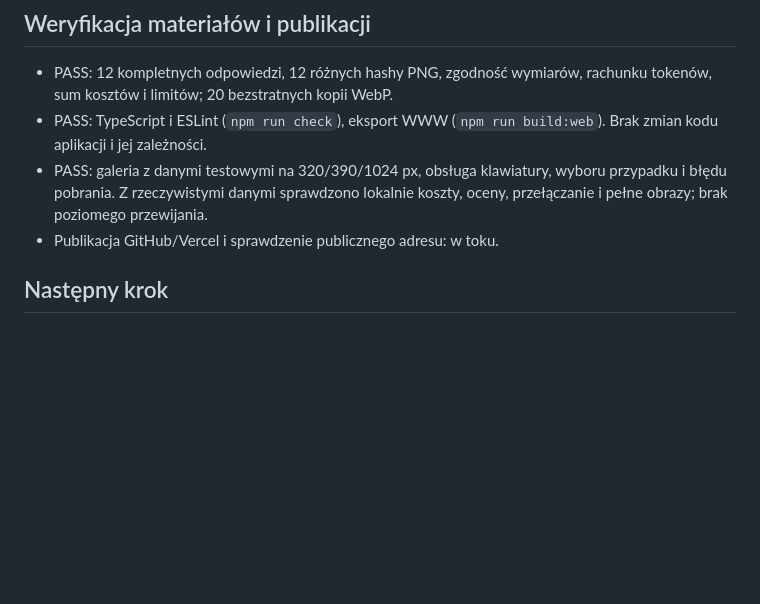
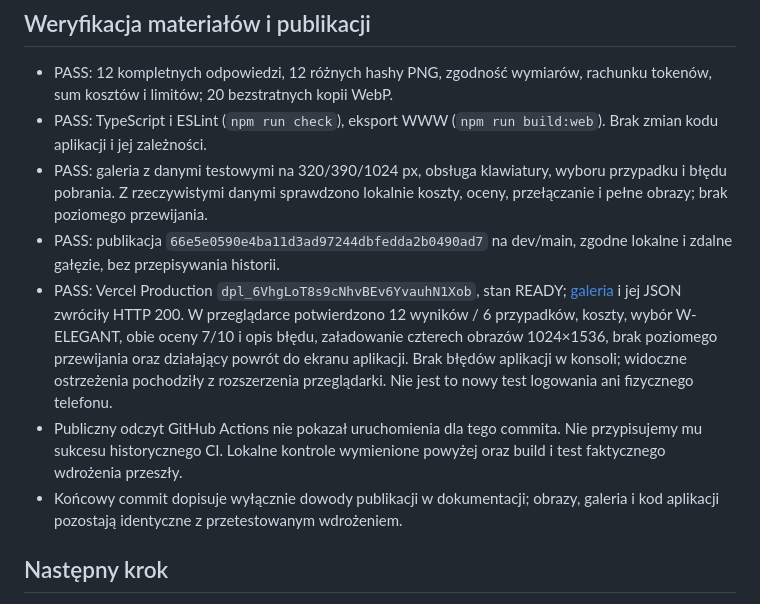
Before and after one commit to loszavera/ubranka, a Markdown page: docs/P32-REPORT.md, the part around the change. GitHub-like rendering; blank space fills up the shorter version.

Commit message:
docs: record successful P3.2 gallery deployment verification

```diff
--- a/docs/P32-REPORT.md
+++ b/docs/P32-REPORT.md
@@ -117,7 +117,20 @@ AI w UE. Dane AI i wdrożenie w aplikacji należą do osobnego planu P3.3.
 - PASS: galeria z danymi testowymi na 320/390/1024 px, obsługa klawiatury,
   wyboru przypadku i błędu pobrania. Z rzeczywistymi danymi sprawdzono lokalnie
   koszty, oceny, przełączanie i pełne obrazy; brak poziomego przewijania.
-- Publikacja GitHub/Vercel i sprawdzenie publicznego adresu: w toku.
+- PASS: publikacja `66e5e0590e4ba11d3ad97244dbfedda2b0490ad7` na dev/main,
+  zgodne lokalne i zdalne gałęzie, bez przepisywania historii.
+- PASS: Vercel Production `dpl_6VhgLoT8s9cNhvBEv6YvauhN1Xob`, stan READY;
+  [galeria](https://ubranka.vercel.app/p32/) i jej JSON zwróciły HTTP 200.
+  W przeglądarce potwierdzono 12 wyników / 6 przypadków, koszty, wybór W-ELEGANT,
+  obie oceny 7/10 i opis błędu, załadowanie czterech obrazów 1024×1536,
+  brak poziomego przewijania oraz działający powrót do ekranu aplikacji.
+  Brak błędów aplikacji w konsoli; widoczne ostrzeżenia pochodziły z rozszerzenia
+  przeglądarki. Nie jest to nowy test logowania ani fizycznego telefonu.
+- Publiczny odczyt GitHub Actions nie pokazał uruchomienia dla tego commita.
+  Nie przypisujemy mu sukcesu historycznego CI. Lokalne kontrole wymienione
+  powyżej oraz build i test faktycznego wdrożenia przeszły.
+- Końcowy commit dopisuje wyłącznie dowody publikacji w dokumentacji;
+  obrazy, galeria i kod aplikacji pozostają identyczne z przetestowanym wdrożeniem.
 
 ## Następny krok
 
```
Also changed, not shown: docs/PROJECT-STATUS.md (+5 -0 lines).
